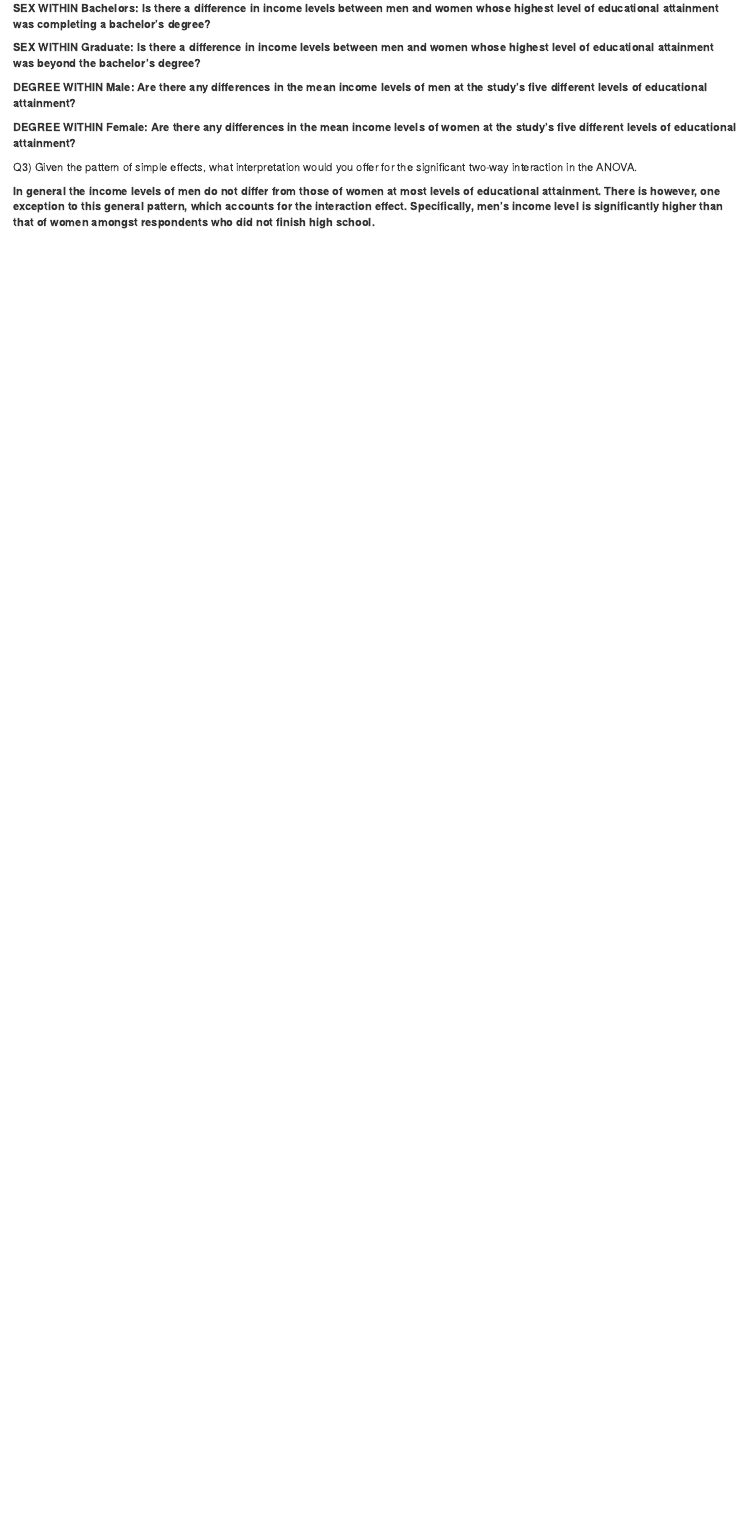
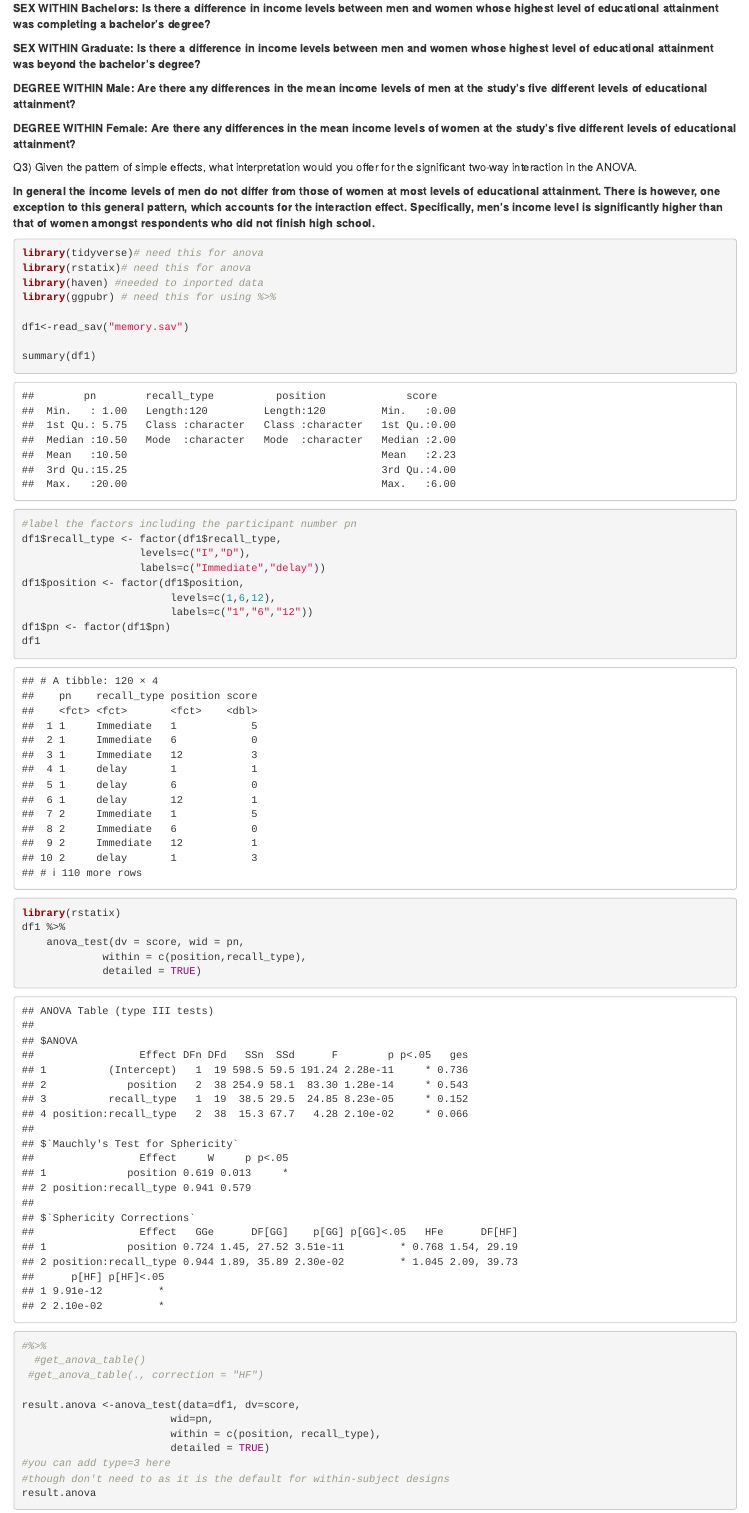
Before and after one commit to lgonidis/PSYC5000, an R Markdown document (Week-32-Repeated-ANOVA.Rmd): the page in a window 1100 px wide, from 10740 px down before the commit and from 15170 px down after it, so that both start at the same text. Rendered offline with R 4.5, knitr and Pandoc, with nearby package versions; some code elsewhere in the file could not run offline.

Commit message:
week32.2

````diff
--- a/Week-32-Repeated-ANOVA.Rmd
+++ b/Week-32-Repeated-ANOVA.Rmd
@@ -521,3 +523,45 @@ Q2) Give a verbal interpretation of each tested simple effect. What does each on
 Q3) Given the pattern of simple effects, what interpretation would you offer for the significant two-way interaction in the ANOVA.
 
 **In general the income levels of men do not differ from those of women at most levels of educational attainment. There is however, one exception to this general pattern, which accounts for the interaction effect. Specifically, men's income level is significantly higher than that of women amongst respondents who did not finish high school. **
+
+
+
+
+```{r}
+library(tidyverse)# need this for anova
+library(rstatix)# need this for anova
+library(haven) #needed to inported data
+library(ggpubr) # need this for using %>%
+
+df1<-read_sav("memory.sav")
+
+summary(df1)
+
+#label the factors including the participant number pn
+df1$recall_type <- factor(df1$recall_type,
+                   levels=c("I","D"),
+                   labels=c("Immediate","delay"))
+df1$position <- factor(df1$position,
+                        levels=c(1,6,12),
+                        labels=c("1","6","12"))
+df1$pn <- factor(df1$pn)
+df1
+
+
+library(rstatix)
+df1 %>%
+    anova_test(dv = score, wid = pn,
+             within = c(position,recall_type),
+             detailed = TRUE)
+#%>%
+  #get_anova_table()
+ #get_anova_table(., correction = "HF")
+
+result.anova <-anova_test(data=df1, dv=score,
+                        wid=pn,
+                        within = c(position, recall_type),
+                        detailed = TRUE)
+#you can add type=3 here
+#though don't need to as it is the default for within-subject designs
+result.anova
+```
````
Also changed, not shown: Week-32-Repeated-ANOVA.Rmd (8 more changed lines).
